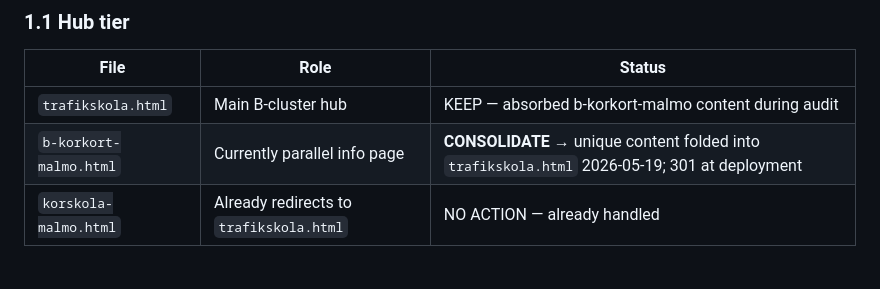
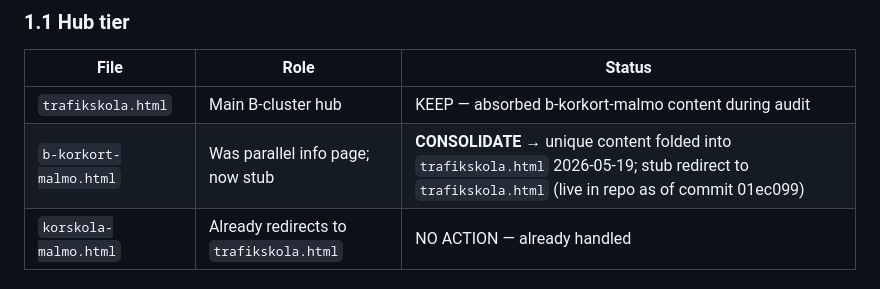
Before and after one commit to Mairan566/driving-school-malmo, a Markdown page: b-cluster-foundation.md, the part around the change. Drawn GitHub-style.

Commit message:
docs: update b/mc foundation §1 to reflect in-repo redirect stubs landed in 01ec099
Co-Authored-By: Claude Opus 4.7 (1M context) <noreply@anthropic.com>

```diff
--- a/b-cluster-foundation.md
+++ b/b-cluster-foundation.md
@@ -43,7 +43,7 @@ The B-cluster contained **42 pages** at the start of the audit. After consolidat
 | File | Role | Status |
 |---|---|---|
 | `trafikskola.html` | Main B-cluster hub | KEEP — absorbed b-korkort-malmo content during audit |
-| `b-korkort-malmo.html` | Currently parallel info page | **CONSOLIDATE** → unique content folded into `trafikskola.html` 2026-05-19; 301 at deployment |
+| `b-korkort-malmo.html` | Was parallel info page; now stub | **CONSOLIDATE** → unique content folded into `trafikskola.html` 2026-05-19; stub redirect to `trafikskola.html` (live in repo as of commit 01ec099) |
 | `korskola-malmo.html` | Already redirects to `trafikskola.html` | NO ACTION — already handled |
 
 ### 1.2 Core commercial service tier (5 pages)
```
Also changed, not shown: mc-cluster-foundation.md (+1 -1 lines).
